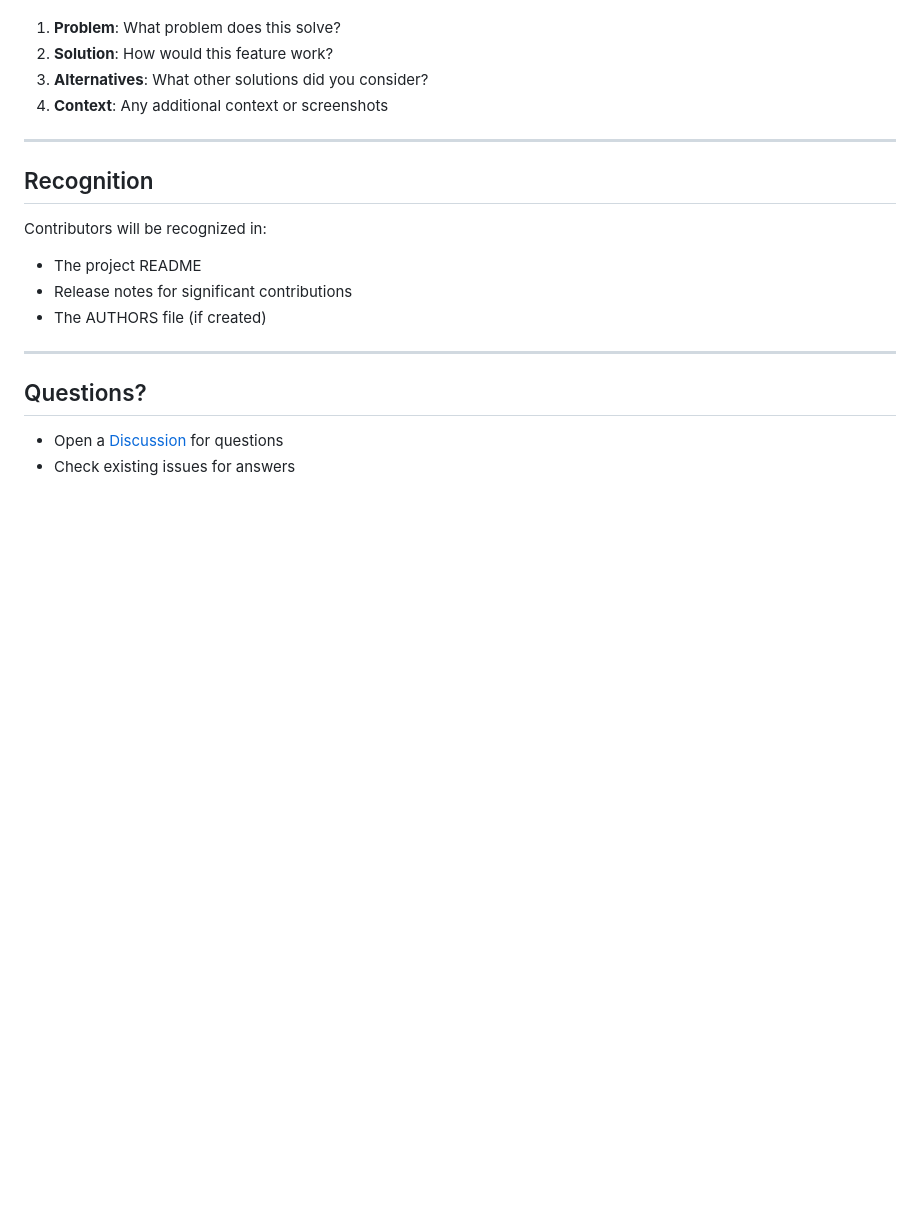
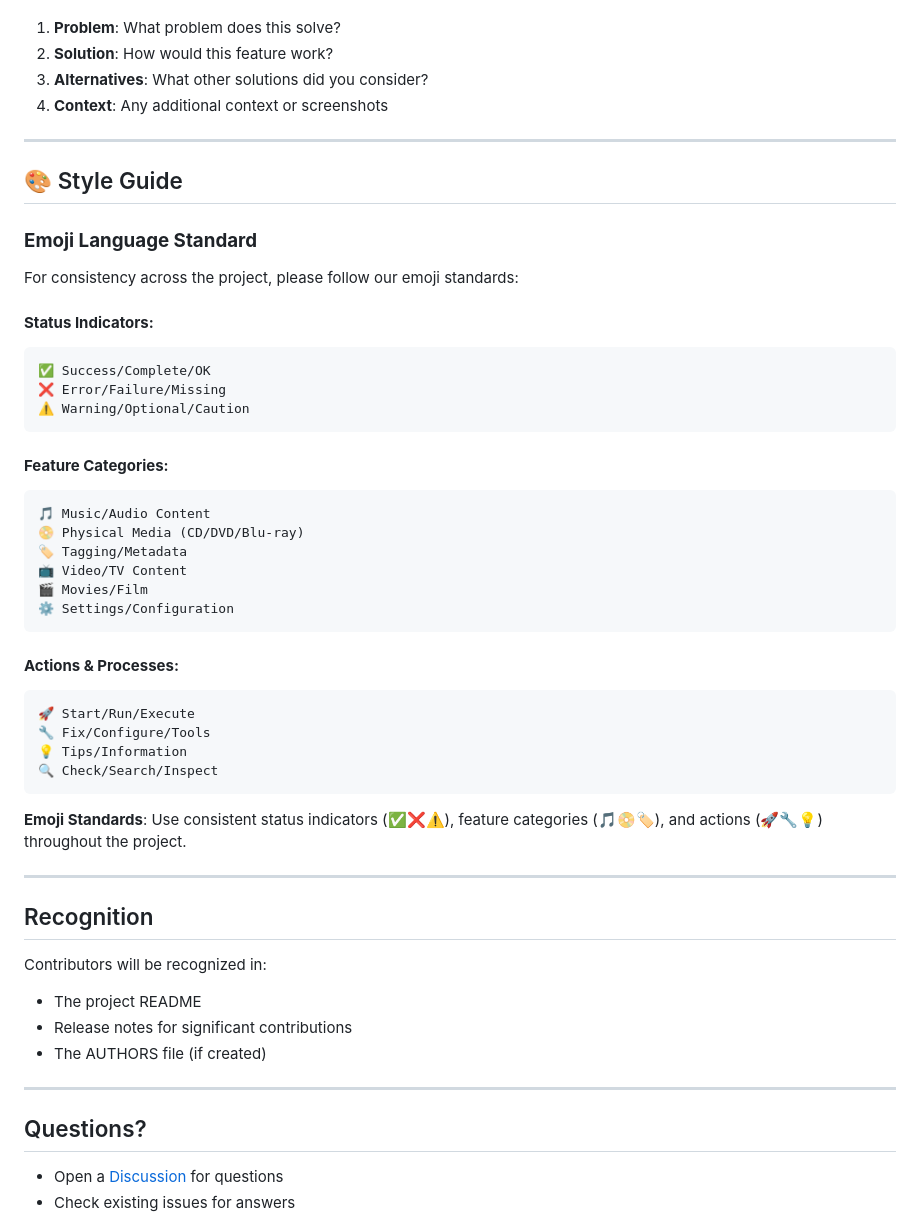
Before and after one commit to geniusworks/digital-archive-maker, a Markdown page: CONTRIBUTING.md, the part around the change. Drawn GitHub-style; blank space fills up the shorter version.

Commit message:
Add emoji style guide to CONTRIBUTING.md
Document visual language standards for contributors:
- Status indicators (✅❌⚠️)
- Feature categories (🎵📀🏷️)
- Actions & processes (🚀🔧💡)
- Self-contained standards (no gitignored references)

Benefits:
- Easy reference for contributors
- Maintains consistency as project grows
- Clear patterns to follow
- Professional development standards

````diff
--- a/CONTRIBUTING.md
+++ b/CONTRIBUTING.md
@@ -258,6 +258,40 @@ We love feature suggestions! Please include:
 
 ---
 
+## 🎨 Style Guide
+
+### **Emoji Language Standard**
+For consistency across the project, please follow our emoji standards:
+
+#### **Status Indicators:**
+```
+✅ Success/Complete/OK
+❌ Error/Failure/Missing
+⚠️ Warning/Optional/Caution
+```
+
+#### **Feature Categories:**
+```
+🎵 Music/Audio Content
+📀 Physical Media (CD/DVD/Blu-ray)
+🏷️ Tagging/Metadata
+📺 Video/TV Content
+🎬 Movies/Film
+⚙️ Settings/Configuration
+```
+
+#### **Actions & Processes:**
+```
+🚀 Start/Run/Execute
+🔧 Fix/Configure/Tools
+💡 Tips/Information
+🔍 Check/Search/Inspect
+```
+
+**Emoji Standards**: Use consistent status indicators (✅❌⚠️), feature categories (🎵📀🏷️), and actions (🚀🔧💡) throughout the project.
+
+---
+
 ## Recognition
 
 Contributors will be recognized in:
````
